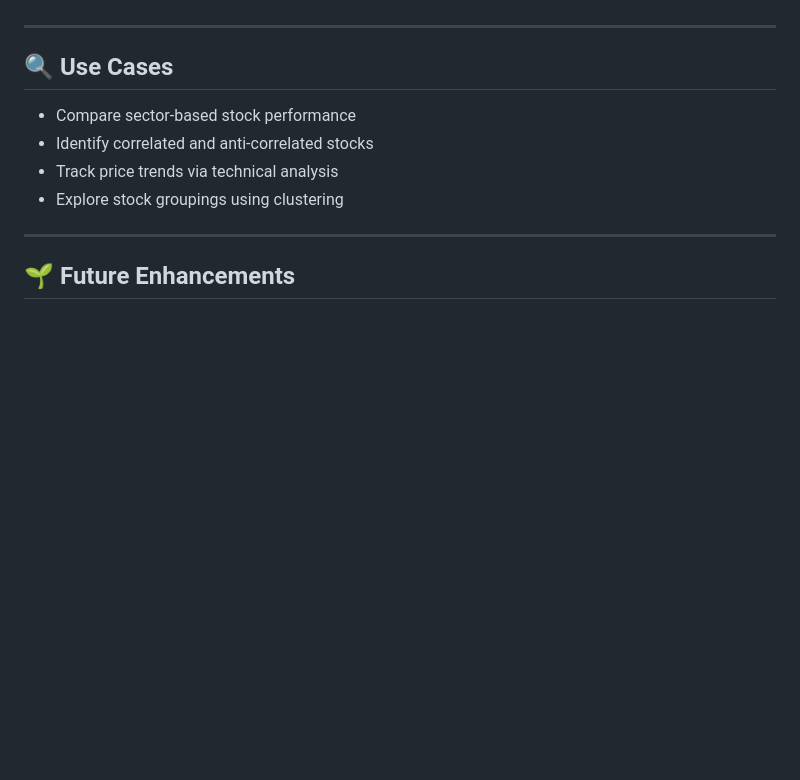
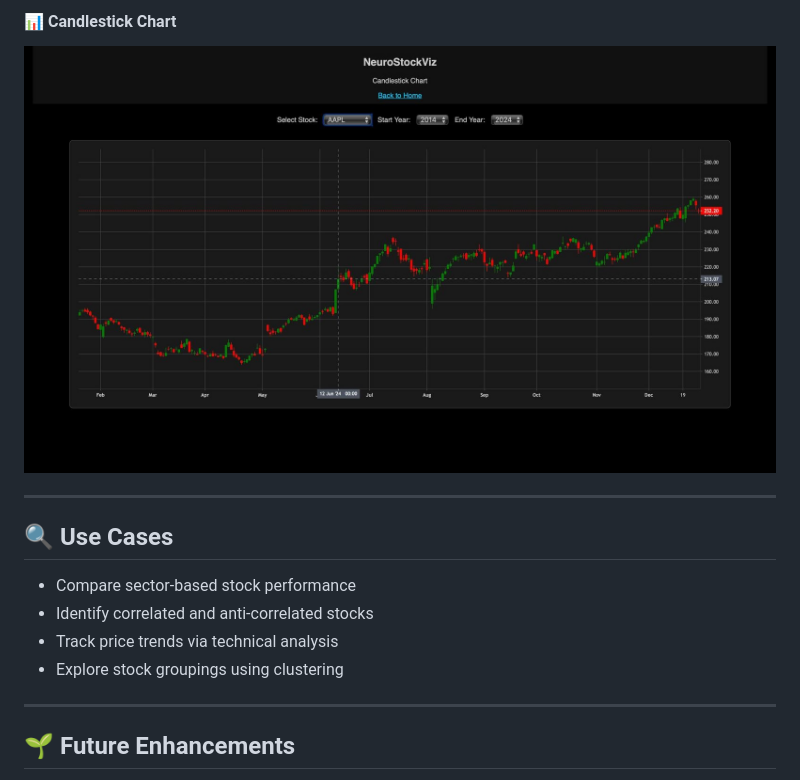
Before and after one commit to ishantkundra/NeuroStockViz, a Markdown page: README.md, the part around the change printed below. GitHub-like rendering; blank space fills up the shorter version.

```diff
--- a/README.md
+++ b/README.md
@@ -108,3 +117,5 @@ Go to: [http://localhost:5000](http://localhost:5000)
+#### 📊 Candlestick Chart
+![Candlestick Chart](static/images/candlestick.jpg)
 
 ---
 
```
Also changed, not shown: other parts of README.md (+15 -6 lines).
